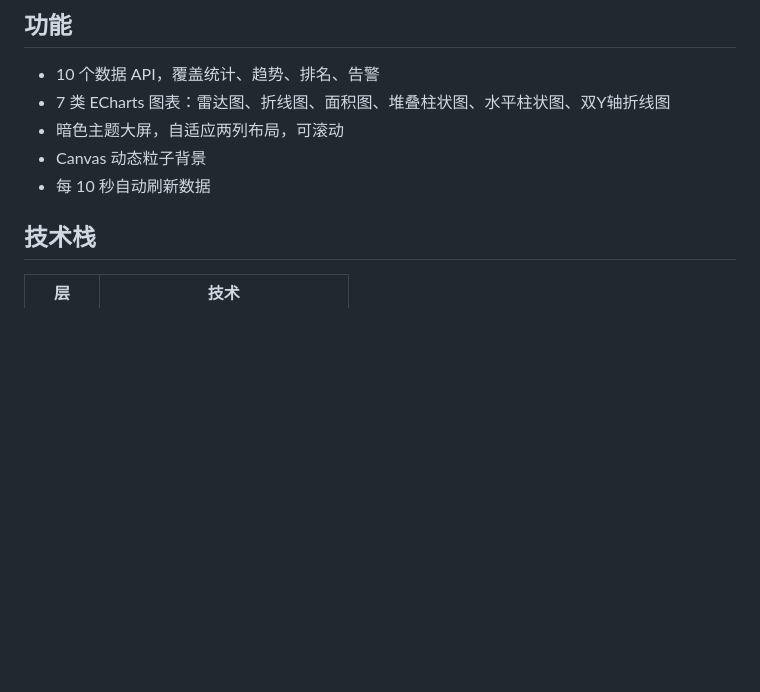
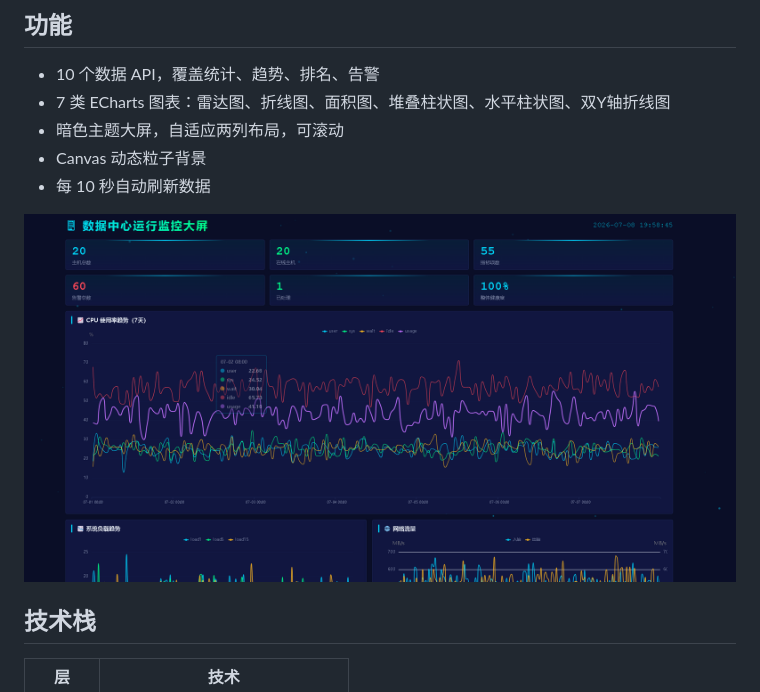
Before and after one commit to wuhu355/datacenter-screen, a Markdown page: datacenter-screen/README.md, the part around the change. Drawn GitHub-style; pictures changed too: datacenter-screen/docs/image.png (added); blank space fills up the shorter version.

Commit message:
README 添加大屏预览截图
Co-Authored-By: Claude <noreply@anthropic.com>

```diff
--- a/datacenter-screen/README.md
+++ b/datacenter-screen/README.md
@@ -9,6 +9,8 @@
 - 暗色主题大屏，自适应两列布局，可滚动
 - Canvas 动态粒子背景
 - 每 10 秒自动刷新数据
+
+![大屏截图](docs/image.png)
 
 ## 技术栈
 
```
Also changed, not shown: 1 other file.
